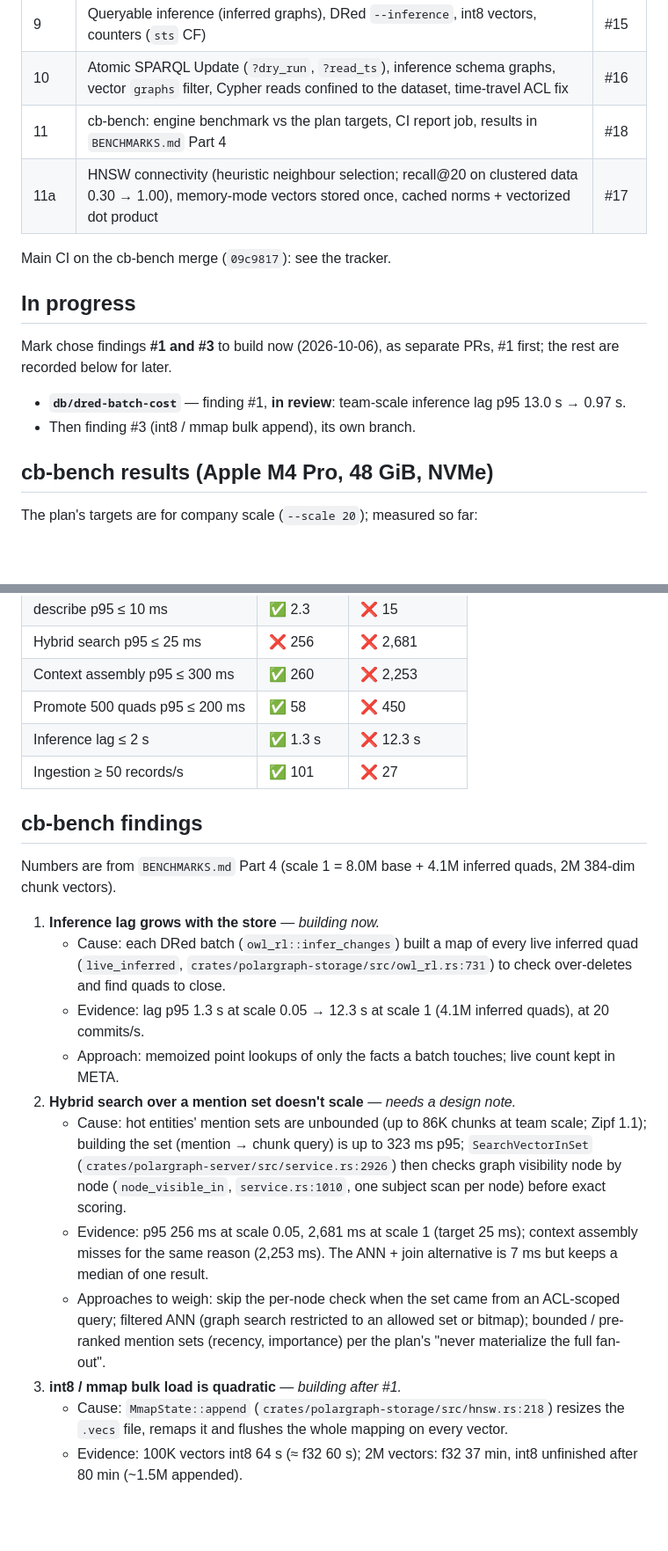
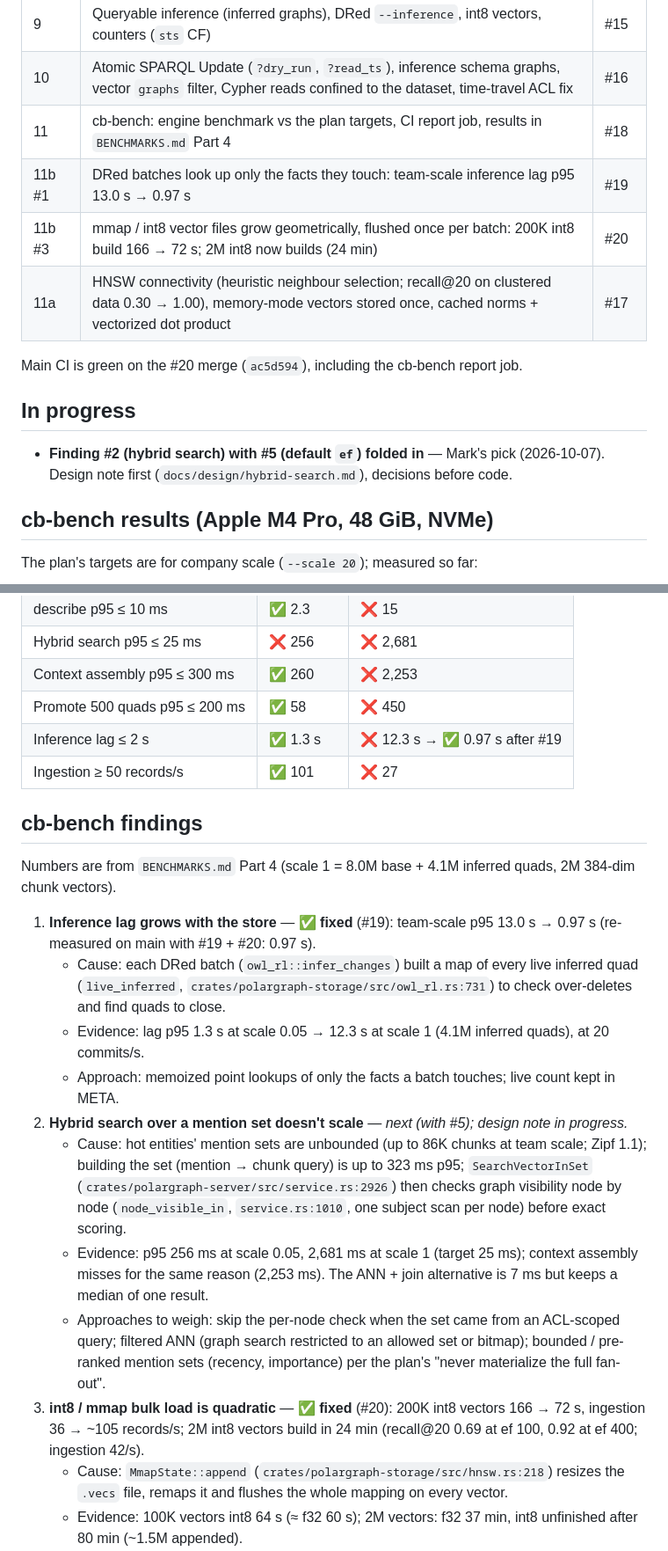
Before and after one commit to devcairn/polargraph, a Markdown page: docs/STATUS.md, 2 parts joined by grey strips. Shown at 88% size. GitHub-like rendering; blank space fills up the shorter version.

Commit message:
docs: findings #1 and #3 merged with numbers; next is hybrid search + default ef
Co-Authored-By: Claude Opus 5.5 <noreply@anthropic.com>

```diff
--- a/docs/STATUS.md
+++ b/docs/STATUS.md
@@ -19,17 +19,17 @@ Snapshot: 2026-10-06. Detailed history: §0.2 tracker in
 | 9 | Queryable inference (inferred graphs), DRed `--inference`, int8 vectors, counters (`sts` CF) | #15 |
 | 10 | Atomic SPARQL Update (`?dry_run`, `?read_ts`), inference schema graphs, vector `graphs` filter, Cypher reads confined to the dataset, time-travel ACL fix | #16 |
 | 11 | cb-bench: engine benchmark vs the plan targets, CI report job, results in `BENCHMARKS.md` Part 4 | #18 |
+| 11b #1 | DRed batches look up only the facts they touch: team-scale inference lag p95 13.0 s → 0.97 s | #19 |
+| 11b #3 | mmap / int8 vector files grow geometrically, flushed once per batch: 200K int8 build 166 → 72 s; 2M int8 now builds (24 min) | #20 |
 | 11a | HNSW connectivity (heuristic neighbour selection; recall@20 on clustered data 0.30 → 1.00), memory-mode vectors stored once, cached norms + vectorized dot product | #17 |
 
-Main CI on the cb-bench merge (`09c9817`): see the tracker.
+Main CI is green on the #20 merge (`ac5d594`), including the cb-bench report job.
 
 ## In progress
 
-Mark chose findings **#1 and #3** to build now (2026-10-06), as separate
-PRs, #1 first; the rest are recorded below for later.
-
-- **`db/dred-batch-cost`** — finding #1, **in review**: team-scale inference lag p95 13.0 s → 0.97 s.
-- Then finding #3 (int8 / mmap bulk append), its own branch.
+- **Finding #2 (hybrid search) with #5 (default `ef`) folded in** — Mark's
+  pick (2026-10-07). Design note first (`docs/design/hybrid-search.md`),
+  decisions before code.
 
 ## cb-bench results (Apple M4 Pro, 48 GiB, NVMe)
 
@@ -42,7 +42,7 @@ The plan's targets are for company scale (`--scale 20`); measured so far:
 | Hybrid search p95 ≤ 25 ms | ❌ 256 | ❌ 2,681 |
 | Context assembly p95 ≤ 300 ms | ✅ 260 | ❌ 2,253 |
 | Promote 500 quads p95 ≤ 200 ms | ✅ 58 | ❌ 450 |
-| Inference lag ≤ 2 s | ✅ 1.3 s | ❌ 12.3 s |
+| Inference lag ≤ 2 s | ✅ 1.3 s | ❌ 12.3 s → ✅ 0.97 s after #19 |
 | Ingestion ≥ 50 records/s | ✅ 101 | ❌ 27 |
 
 ## cb-bench findings
@@ -50,7 +50,8 @@ The plan's targets are for company scale (`--scale 20`); measured so far:
 Numbers are from `BENCHMARKS.md` Part 4 (scale 1 = 8.0M base + 4.1M
 inferred quads, 2M 384-dim chunk vectors).
 
-1. **Inference lag grows with the store** — *building now.*
+1. **Inference lag grows with the store** — ✅ **fixed** (#19): team-scale
+   p95 13.0 s → 0.97 s (re-measured on main with #19 + #20: 0.97 s).
    - Cause: each DRed batch (`owl_rl::infer_changes`) built a map of every
      live inferred quad (`live_inferred`, `crates/polargraph-storage/src/owl_rl.rs:731`)
      to check over-deletes and find quads to close.
@@ -58,7 +59,8 @@ inferred quads, 2M 384-dim chunk vectors).
      inferred quads), at 20 commits/s.
    - Approach: memoized point lookups of only the facts a batch touches;
      live count kept in META.
-2. **Hybrid search over a mention set doesn't scale** — *needs a design note.*
+2. **Hybrid search over a mention set doesn't scale** — *next (with #5);
+   design note in progress.*
    - Cause: hot entities' mention sets are unbounded (up to 86K chunks at
      team scale; Zipf 1.1); building the set (mention → chunk query) is up
      to 323 ms p95; `SearchVectorInSet`
@@ -72,7 +74,9 @@ inferred quads, 2M 384-dim chunk vectors).
      an ACL-scoped query; filtered ANN (graph search restricted to an
      allowed set or bitmap); bounded / pre-ranked mention sets (recency,
      importance) per the plan's "never materialize the full fan-out".
-3. **int8 / mmap bulk load is quadratic** — *building after #1.*
+3. **int8 / mmap bulk load is quadratic** — ✅ **fixed** (#20): 200K int8
+   vectors 166 → 72 s, ingestion 36 → ~105 records/s; 2M int8 vectors build
+   in 24 min (recall@20 0.69 at ef 100, 0.92 at ef 400; ingestion 42/s).
    - Cause: `MmapState::append` (`crates/polargraph-storage/src/hnsw.rs:218`)
      resizes the `.vecs` file, remaps it and flushes the whole mapping on
      every vector.
```
Also changed, not shown: other parts of docs/STATUS.md (+2 -2 lines), docs/contxtbroker-platform-plan.md (+1 -1 lines).
